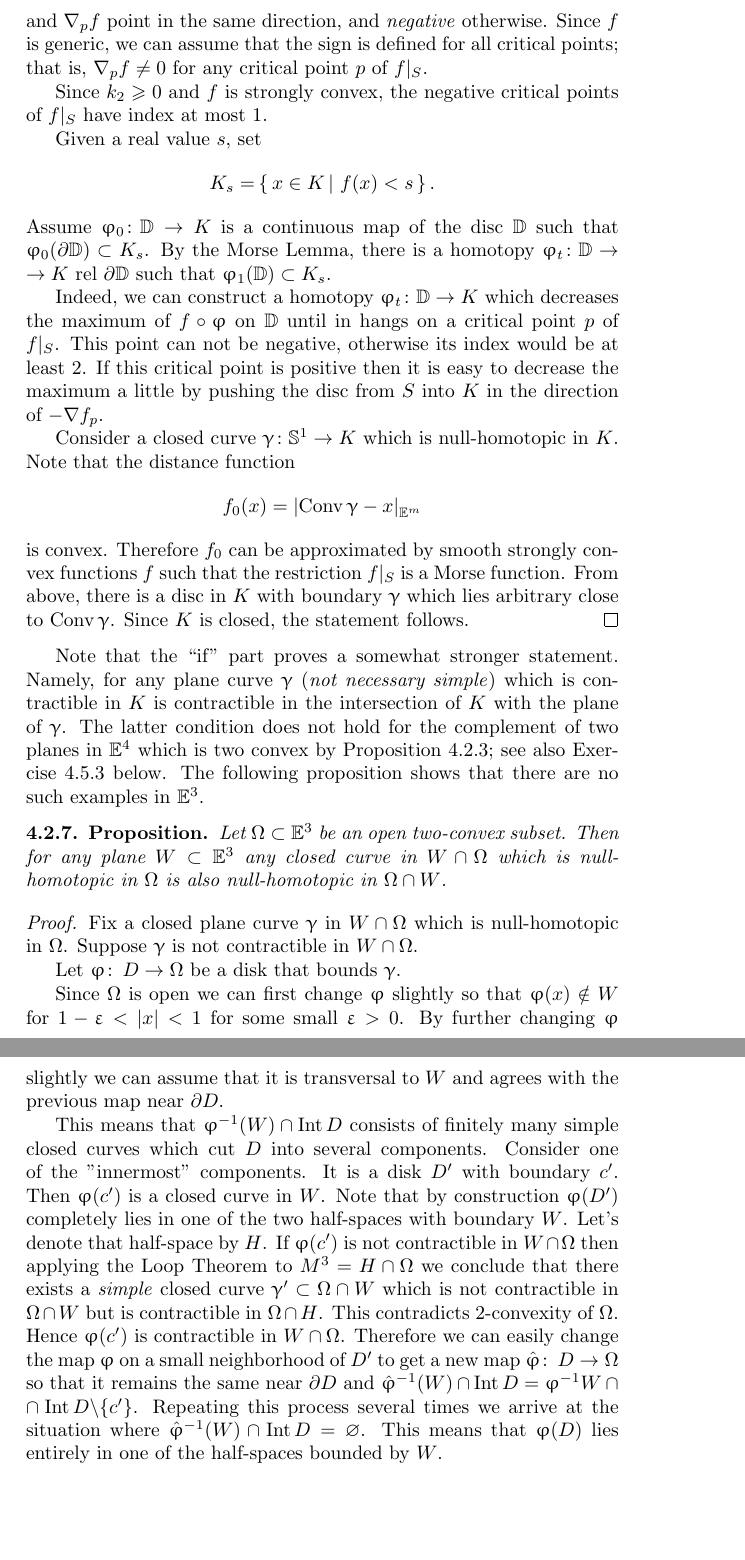
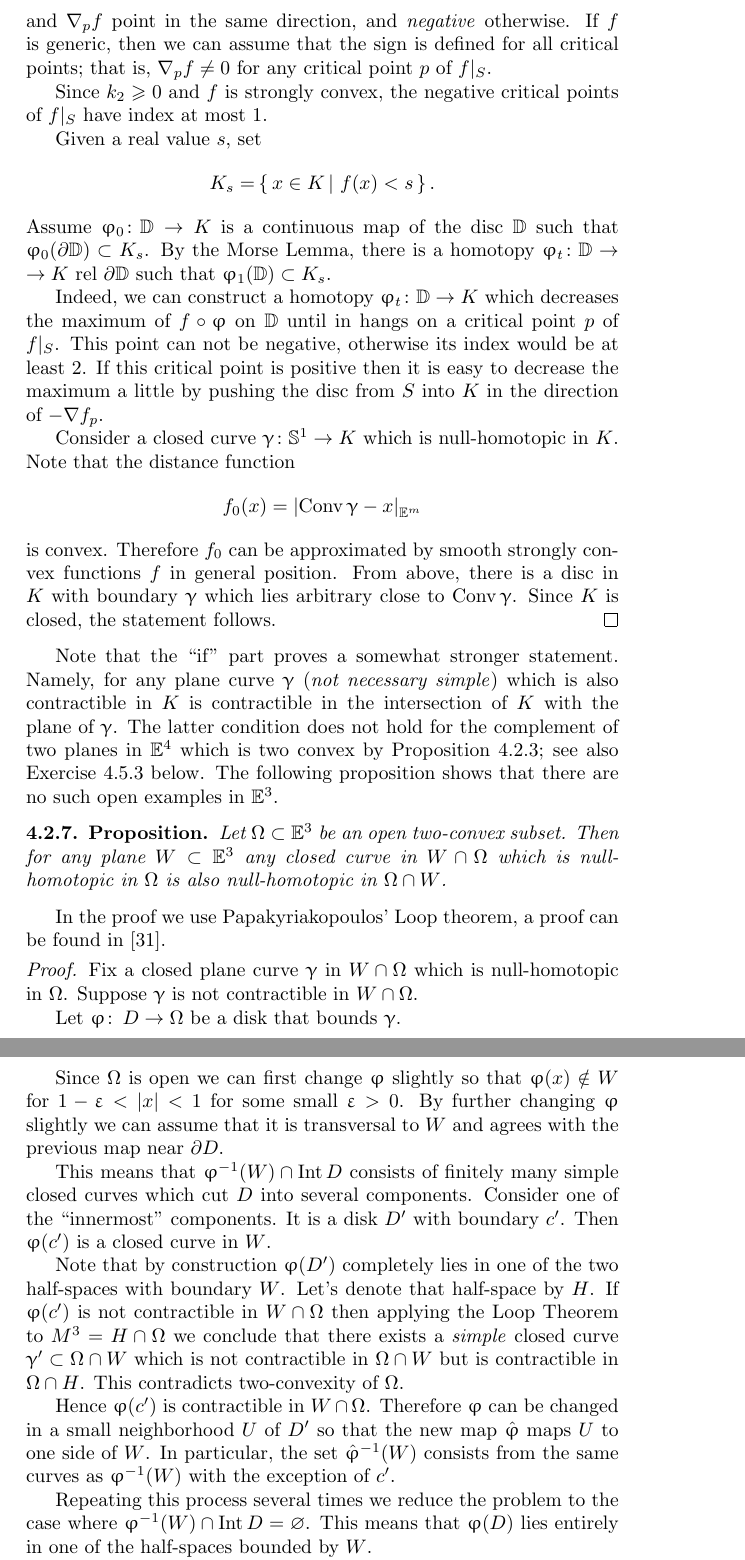
Before and after one commit to anton-petrunin/invitation, a LaTeX thesis (invitation.tex, which reads examples.tex): two parts of pages 58 and 59 of 90, joined at a grey line, cut so that both start at the same text, the shorter picture padded with empty space. Compiled offline with pdfLaTeX.

Commit message:
+Hatcher

```diff
--- a/examples.tex
+++ b/examples.tex
@@ -160,7 +160,7 @@ we say that $p$ is a
 if $\nu(p)$ and $\nabla_p f$ point in the same direction,
 and
 \index{negative critical point}\emph{negative} otherwise.
-Since $f$ is generic, we can assume that the sign is defined for all critical points;
+If $f$ is generic, then we can assume that the sign is defined for all critical points;
 that is, $\nabla_pf\ne0$ for any critical point $p$ of $f|_S$.
 
 Since $k_2\ge 0$ and $f$ is strongly convex,
@@ -177,24 +177,23 @@ $\phi_1(\DD)\subset K_s$.
 
 Indeed, we can construct a homotopy $\phi_t\:\DD\to K$ which decreases the maximum of $f\circ\phi$ on $\DD$ until in hangs on a critical point $p$ of $f|_S$.
 This point can not be negative, otherwise its index would be at least 2.
-If this critical point is positive then it is easy to decrease the maximum a little by pushing the disc from $S$ into $K$ in the direction of $-\nabla f_p$.%%%???this is what you meant, right? V.
-
+If this critical point is positive then it is easy to decrease the maximum a little by pushing the disc from $S$ into $K$ in the direction of $-\nabla f_p$.
 
 Consider a closed curve $\gamma\:\SS^1\to K$ which is null-homotopic in $K$.
 Note that the distance function \[f_0(x)\z=\dist{\Conv\gamma}{x}{\EE^m}\]
 is convex.
-Therefore $f_0$ can be approximated by smooth strongly convex functions $f$ such that the restriction $f|_S$ is a Morse function.
+Therefore $f_0$ can be approximated by smooth strongly convex functions $f$ in general position.
 From above, there is a disc in $K$ with boundary $\gamma$
 which lies arbitrary close to $\Conv\gamma$.
 Since $K$ is closed, the statement follows.
 \qeds
 
 Note that the ``if'' part proves a somewhat stronger statement.
-Namely, for any plane curve $\gamma$ (\emph{not necessary simple}) which is contractible in $K$ is contractible in the intersection of $K$ with the plane of $\gamma$.
+Namely, for any plane curve $\gamma$ (\emph{not necessary simple}) which is also contractible in $K$ is contractible in the intersection of $K$ with the plane of $\gamma$.
 The latter condition does not hold for the complement
 of two planes in $\EE^4$ which is two convex by Proposition~\ref{prop:two-hull};
 see also Exercise~\ref{ex:two-planes} below.
-The following proposition shows that there are no such examples in $\EE^3$.
+The following proposition shows that there are no such open examples in $\EE^3$.
 
 \begin{thm}{Proposition}\label{prop:3d-strong-2-convexity}
 Let $\Omega\subset\EE^3$ be an open two-convex subset.
@@ -202,6 +201,9 @@ Then for any plane $W\subset\EE^3$
 any closed curve in $W\cap \Omega$
 which is null-homotopic in $\Omega$ is also null-homotopic in $\Omega\cap W$.
 \end{thm}
+
+In the proof we use Papakyriakopoulos' Loop theorem,
+a proof can be found in \cite{hatcher}.
 
 \parit{Proof.}
 Fix a closed plane curve $\gamma$ in $W\cap \Omega$ which is null-homotopic in $\Omega$. Suppose $\gamma$ is not contractible in  $W\cap \Omega$.
@@ -212,10 +214,17 @@ Since $\Omega$ is open we can first change  $\phi$  slightly so that $\phi(x)\no
 By further changing $\phi$ slightly we can assume that it is transversal to $W$ and agrees with the previous map near $\partial D$.
 
 
-This means that $ \phi^{-1} (W)\cap \Int D$ consists of finitely many simple closed curves which cut $D$ into several components.
-Consider one of the "innermost" components. It is a disk $D'$ with boundary $c'$. Then  $\phi(c')$ is a closed curve in $W$. Note that by construction  $\phi(D')$  completely lies in one of the two half-spaces  with boundary $W$. Let's denote that half-space by $H$.
-If $\phi(c')$ is not contractible in $W\cap \Omega$ then applying the Loop Theorem to $M^3=H\cap \Omega$ we conclude that  there exists a \emph{simple} closed curve $\gamma'\subset \Omega\cap W$ which is not contractible in $\Omega\cap W$ but is contractible in $\Omega\cap H$. This contradicts 2-convexity of $\Omega$. Hence $\phi(c')$ is contractible in $W\cap \Omega$. Therefore we can easily change the map $\phi$ on a small neighborhood of $D'$ to get a new map
- $\hat\phi\co D\to \Omega $ so that it remains the same near $\partial D$ and  $ \hat \phi^{-1} (W)\cap \Int D= \phi^{-1} W\cap \Int D\backslash \{c'\}$.
-Repeating this process several times we  arrive at the situation where $ \hat \phi^{-1} (W)\cap \Int D=\emptyset$. This means that $\phi(D)$ lies entirely in one of the half-spaces bounded by $W$.
+This means that $\phi^{-1} (W)\cap \Int D$ consists of finitely many simple closed curves which cut $D$ into several components.
+Consider one of the ``innermost'' components.
+It is a disk $D'$ with boundary $c'$.
+Then  $\phi(c')$ is a closed curve in $W$.
 
-Again applying the Loop Theorem we obtain a simple closed curve in $W\cap \Omega$ which is not contractible in $W\cap \Omega$ but is contractible in $\Omega$. This again contradicts 2-convexity of $\Omega$. Hence $\gamma$ is contractible in  $W\cap \Omega$ as claimed.
+Note that by construction  $\phi(D')$  completely lies in one of the two half-spaces  with boundary $W$.
+Let's denote that half-space by $H$.
+If $\phi(c')$ is not contractible in $W\cap \Omega$ then applying the Loop Theorem to $M^3=H\cap \Omega$ we conclude that  there exists a \emph{simple} closed curve $\gamma'\subset \Omega\cap W$ which is not contractible in $\Omega\cap W$ but is contractible in $\Omega\cap H$.
+This contradicts two-convexity of $\Omega$.
+
+Hence $\phi(c')$ is contractible in $W\cap \Omega$. Therefore $\phi$ can be changed in a small neighborhood $U$ of $D'$ so that the new map $\hat\phi$ maps $U$ to one side of $W$.
+In particular, the set $\hat\phi^{-1}(W)$ consists from the same curves as $\phi^{-1} (W)$ with the exception of $c'$.
+
+Repeating this process several times we reduce the problem to the case where $\phi^{-1} (W)\cap \Int D=\emptyset$. This means that $\phi(D)$ lies entirely in one of the half-spaces bounded by $W$.
```
Also changed, not shown: bibl-short.tex (+4 -0 lines), examples.tex (17 more changed lines).
